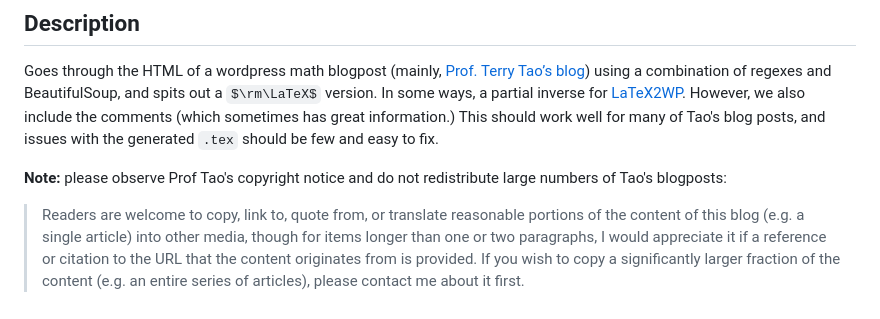
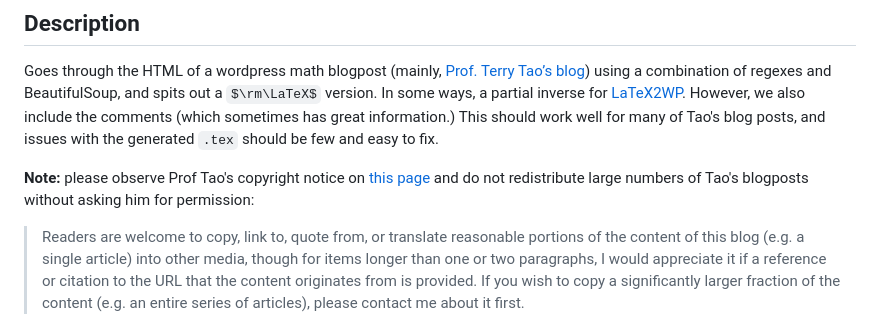
Before and after one commit to suxiya/tao2tex, a Markdown page: README.md, the part around the change. Rendered like a GitHub page; some formulas as TeX source.

```diff
--- a/README.md
+++ b/README.md
@@ -6,7 +6,7 @@ Examples: <https://www.youtube.com/watch?v=32iDQdDVA2Q>
 
 Goes through the HTML of a wordpress math blogpost (mainly, [Prof. Terry Tao’s blog](https://terrytao.wordpress.com)) using a combination of regexes and BeautifulSoup, and spits out a $\rm\LaTeX$ version. In some ways, a partial inverse for [LaTeX2WP](https://lucatrevisan.wordpress.com/latex-to-wordpress/using-latex2wp/). However, we also include the comments (which sometimes has great information.) This should work well for many of Tao's blog posts, and issues with the generated `.tex` should be few and easy to fix.
 
-**Note:** please observe Prof Tao's copyright notice and do not redistribute large numbers of Tao's blogposts:
+**Note:** please observe Prof Tao's copyright notice on [this page](https://terrytao.wordpress.com/about/) and do not redistribute large numbers of Tao's blogposts without asking him for permission:
 >Readers are welcome to copy, link to, quote from, or translate reasonable portions of the content of this blog (e.g. a single article) into other media, though for items longer than one or two paragraphs, I would appreciate it if a reference or citation to the URL that the content originates from is provided. If you wish to copy a significantly larger fraction of the content (e.g. an entire series of articles), please contact me about it first.
 
 ## Requirements and Installation
```
